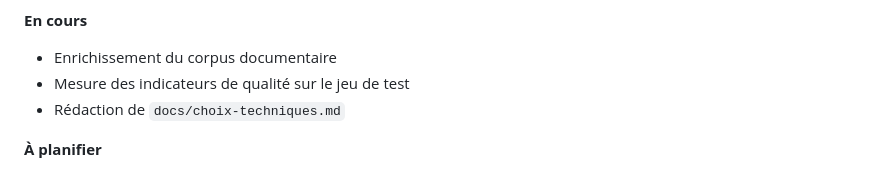
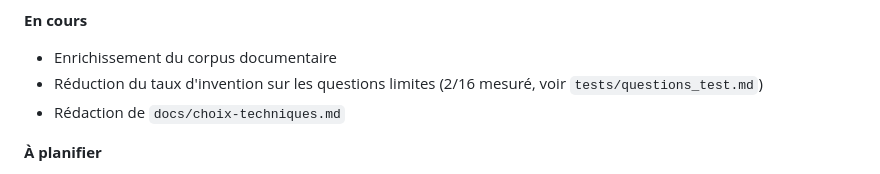
Before and after one commit to Simoniaque/chatbot-support-it, a Markdown page: README.md, the part around the change. Drawn GitHub-style.

```diff
--- a/README.md
+++ b/README.md
@@ -305,7 +305,7 @@ développement.
 **En cours**
 
 - Enrichissement du corpus documentaire
-- Mesure des indicateurs de qualité sur le jeu de test
+- Réduction du taux d'invention sur les questions limites (2/16 mesuré, voir `tests/questions_test.md`)
 - Rédaction de `docs/choix-techniques.md`
 
 **À planifier**
```
Also changed, not shown: docs/seuil-pertinence.md (+19 -8 lines), 1 other file.
